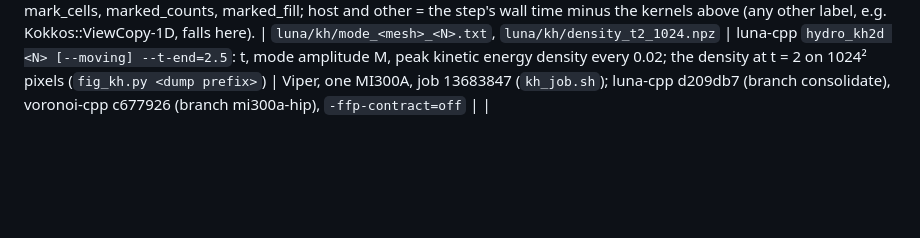
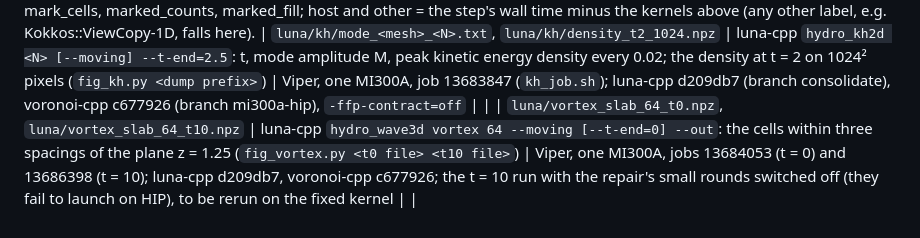
Before and after one commit to Ulli1991/voronoi-cpp, a Markdown page: paper/data/SOURCES.md, the part around the change. Rendered like a GitHub page; blank space fills up the shorter version.

```diff
--- a/paper/data/SOURCES.md
+++ b/paper/data/SOURCES.md
@@ -46,3 +46,4 @@ per-cell results = tet_mesh::cell_face_counts, cell_face_fill, cell_face_start,
 fresh_fill, mark_cells, marked_counts, marked_fill;
 host and other = the step's wall time minus the kernels above (any other label, e.g. Kokkos::ViewCopy-1D, falls here).
 | `luna/kh/mode_<mesh>_<N>.txt`, `luna/kh/density_t2_1024.npz` | luna-cpp `hydro_kh2d <N> [--moving] --t-end=2.5`: t, mode amplitude M, peak kinetic energy density every 0.02; the density at t = 2 on 1024² pixels (`fig_kh.py <dump prefix>`) | Viper, one MI300A, job 13683847 (`kh_job.sh`); luna-cpp d209db7 (branch consolidate), voronoi-cpp c677926 (branch mi300a-hip), `-ffp-contract=off` | |
+| `luna/vortex_slab_64_t0.npz`, `luna/vortex_slab_64_t10.npz` | luna-cpp `hydro_wave3d vortex 64 --moving [--t-end=0] --out`: the cells within three spacings of the plane z = 1.25 (`fig_vortex.py <t0 file> <t10 file>`) | Viper, one MI300A, jobs 13684053 (t = 0) and 13686398 (t = 10); luna-cpp d209db7, voronoi-cpp c677926; the t = 10 run with the repair's small rounds switched off (they fail to launch on HIP), to be rerun on the fixed kernel | |
```
Also changed, not shown: README.md (+2 -2 lines), paper/figures/fig13_luna_kh.png, paper/figures/fig14_luna_vortex.png, 6 other files.
